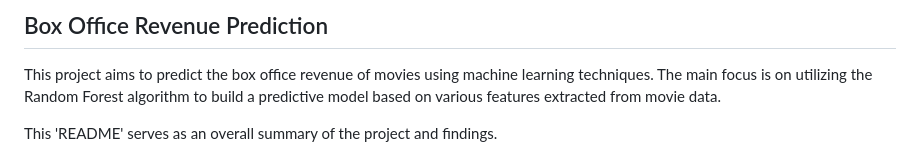
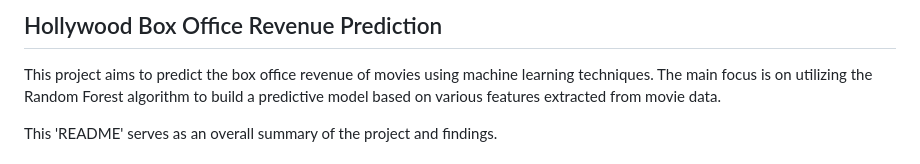
Before and after one commit to ES-Abdellatif/box-office-predictions, a Markdown page: README.md, the part around the change. Rendered like a GitHub page.

```diff
--- a/README.md
+++ b/README.md
@@ -1,4 +1,4 @@
-## Box Office Revenue Prediction
+## Hollywood Box Office Revenue Prediction
 This project aims to predict the box office revenue of movies using machine learning techniques.
 The main focus is on utilizing the Random Forest algorithm to build a predictive model based on various features extracted from movie data.
 
```
